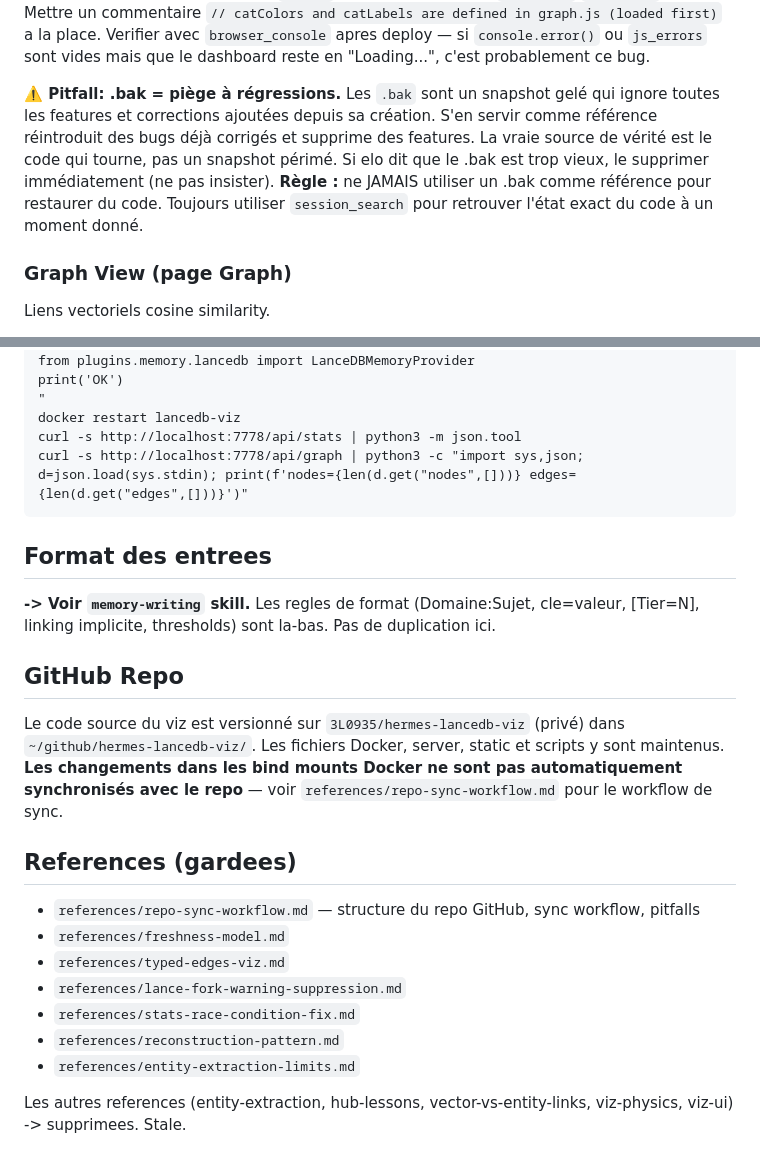
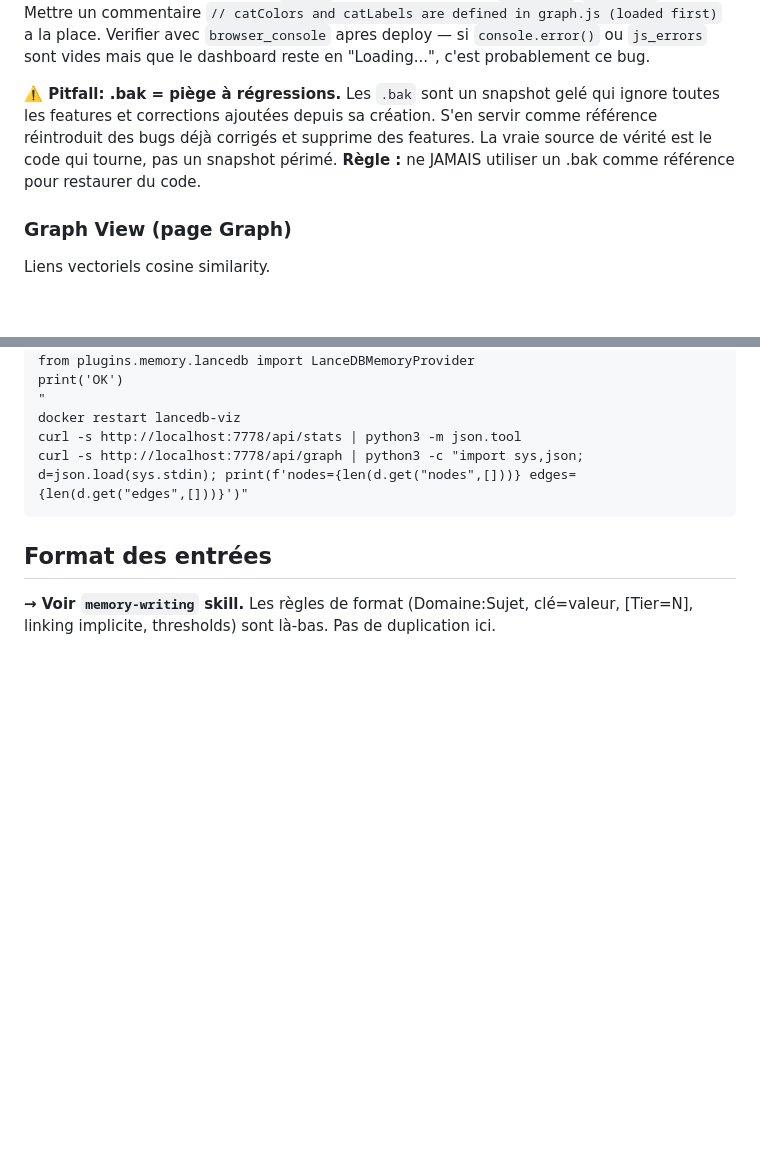
Before and after one commit to 3L0935/hermes-lancedb-viz, a Markdown page: docs/skills/lancedb-memory-system.md, 2 parts joined by grey strips. Drawn GitHub-style; blank space fills up the shorter version.

Commit message:
nettoyage skills: retrait refs perso (elo, session_search, repo path)
- memory-writing: exemple générique au lieu de ref perso
- lancedb-memory-system: retrait mention elo .bak + GitHub Repo section + references stale

````diff
--- a/docs/skills/lancedb-memory-system.md
+++ b/docs/skills/lancedb-memory-system.md
@@ -82,7 +82,7 @@ static/
 
 **⚠️ Pitfall: doublons `const` entre graph.js et app.js → JS mort.** `graph.js` definit `const catColors = {...}`, `const catLabels = {...}`, `const catColorsG`, `const defaultColorG`. Si `app.js` redefinit ces memes `const` dans le scope global (Script mode), le navigateur jette une `SyntaxError: Identifier 'X' has already been declared` et **TOUT le JS meurt** — dashboard vide, rien cliquable, zero message d'erreur dans l'UI. Ce bug est invisible sans ouvrir la console navigateur. **Fix:** `app.js` ne doit PAS redefinir `catColors`/`catLabels`/etc. Mettre un commentaire `// catColors and catLabels are defined in graph.js (loaded first)` a la place. Verifier avec `browser_console` apres deploy — si `console.error()` ou `js_errors` sont vides mais que le dashboard reste en "Loading...", c'est probablement ce bug.
 
-**⚠️ Pitfall: .bak = piège à régressions.** Les `.bak` sont un snapshot gelé qui ignore toutes les features et corrections ajoutées depuis sa création. S'en servir comme référence réintroduit des bugs déjà corrigés et supprime des features. La vraie source de vérité est le code qui tourne, pas un snapshot périmé. Si elo dit que le .bak est trop vieux, le supprimer immédiatement (ne pas insister). **Règle :** ne JAMAIS utiliser un .bak comme référence pour restaurer du code. Toujours utiliser `session_search` pour retrouver l'état exact du code à un moment donné.
+**⚠️ Pitfall: .bak = piège à régressions.** Les `.bak` sont un snapshot gelé qui ignore toutes les features et corrections ajoutées depuis sa création. S'en servir comme référence réintroduit des bugs déjà corrigés et supprime des features. La vraie source de vérité est le code qui tourne, pas un snapshot périmé. **Règle :** ne JAMAIS utiliser un .bak comme référence pour restaurer du code.
 
 ### Graph View (page Graph)
 Liens vectoriels cosine similarity.
@@ -447,22 +447,6 @@ curl -s http://localhost:7778/api/stats | python3 -m json.tool
 curl -s http://localhost:7778/api/graph | python3 -c "import sys,json; d=json.load(sys.stdin); print(f'nodes={len(d.get("nodes",[]))} edges={len(d.get("edges",[]))}')"
 ```
 
-## Format des entrees
+## Format des entrées
 
-**-> Voir `memory-writing` skill.** Les regles de format (Domaine:Sujet, cle=valeur, [Tier=N], linking implicite, thresholds) sont la-bas. Pas de duplication ici.
-
-## GitHub Repo
-
-Le code source du viz est versionné sur `3L0935/hermes-lancedb-viz` (privé) dans `~/github/hermes-lancedb-viz/`. Les fichiers Docker, server, static et scripts y sont maintenus. **Les changements dans les bind mounts Docker ne sont pas automatiquement synchronisés avec le repo** — voir `references/repo-sync-workflow.md` pour le workflow de sync.
-
-## References (gardees)
-
-- `references/repo-sync-workflow.md` — structure du repo GitHub, sync workflow, pitfalls
-- `references/freshness-model.md`
-- `references/typed-edges-viz.md`
-- `references/lance-fork-warning-suppression.md`
-- `references/stats-race-condition-fix.md`
-- `references/reconstruction-pattern.md`
-- `references/entity-extraction-limits.md`
-
-Les autres references (entity-extraction, hub-lessons, vector-vs-entity-links, viz-physics, viz-ui) -> supprimees. Stale.
+**→ Voir `memory-writing` skill.** Les règles de format (Domaine:Sujet, clé=valeur, [Tier=N], linking implicite, thresholds) sont là-bas. Pas de duplication ici.
````
Also changed, not shown: docs/skills/memory-writing.md (+1 -1 lines).
